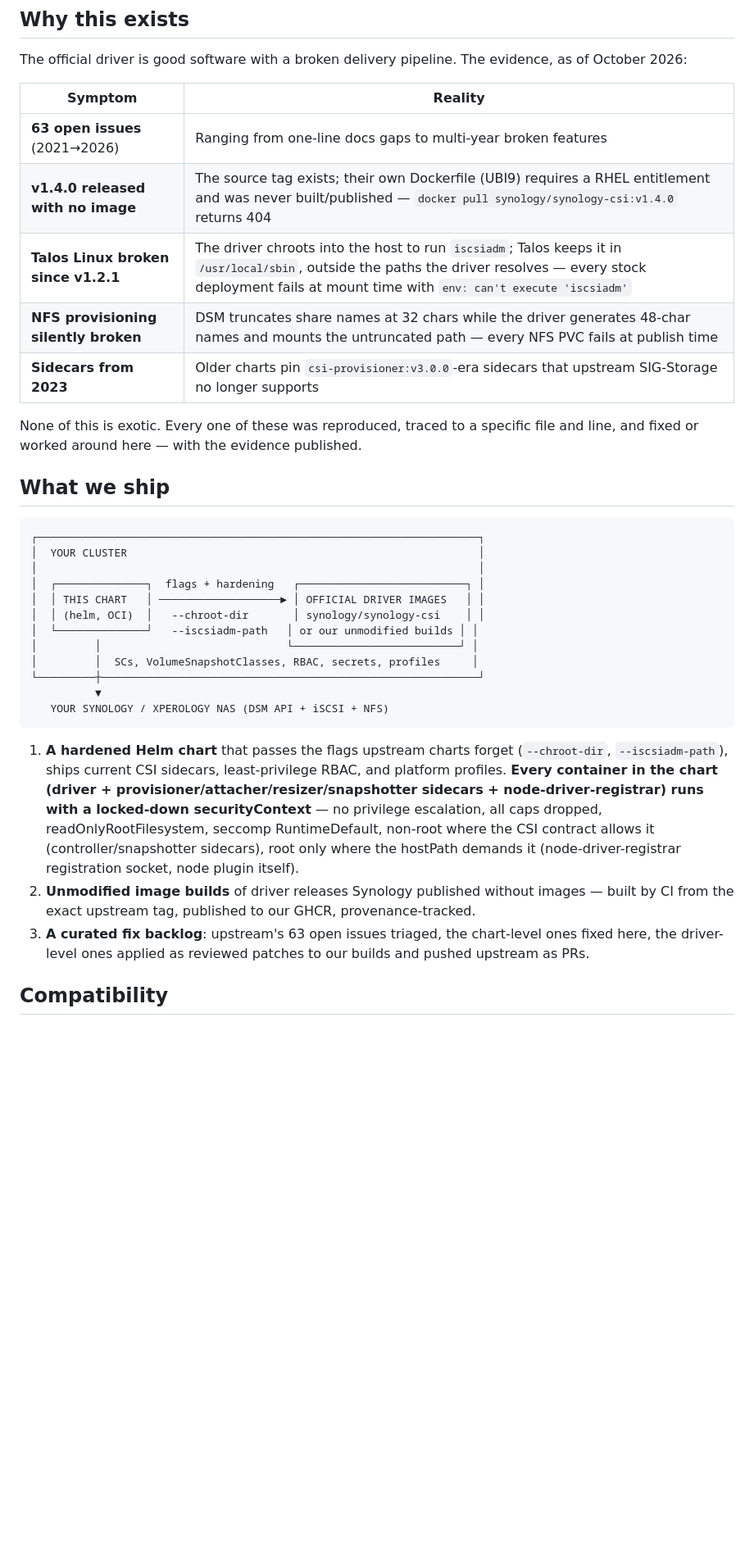
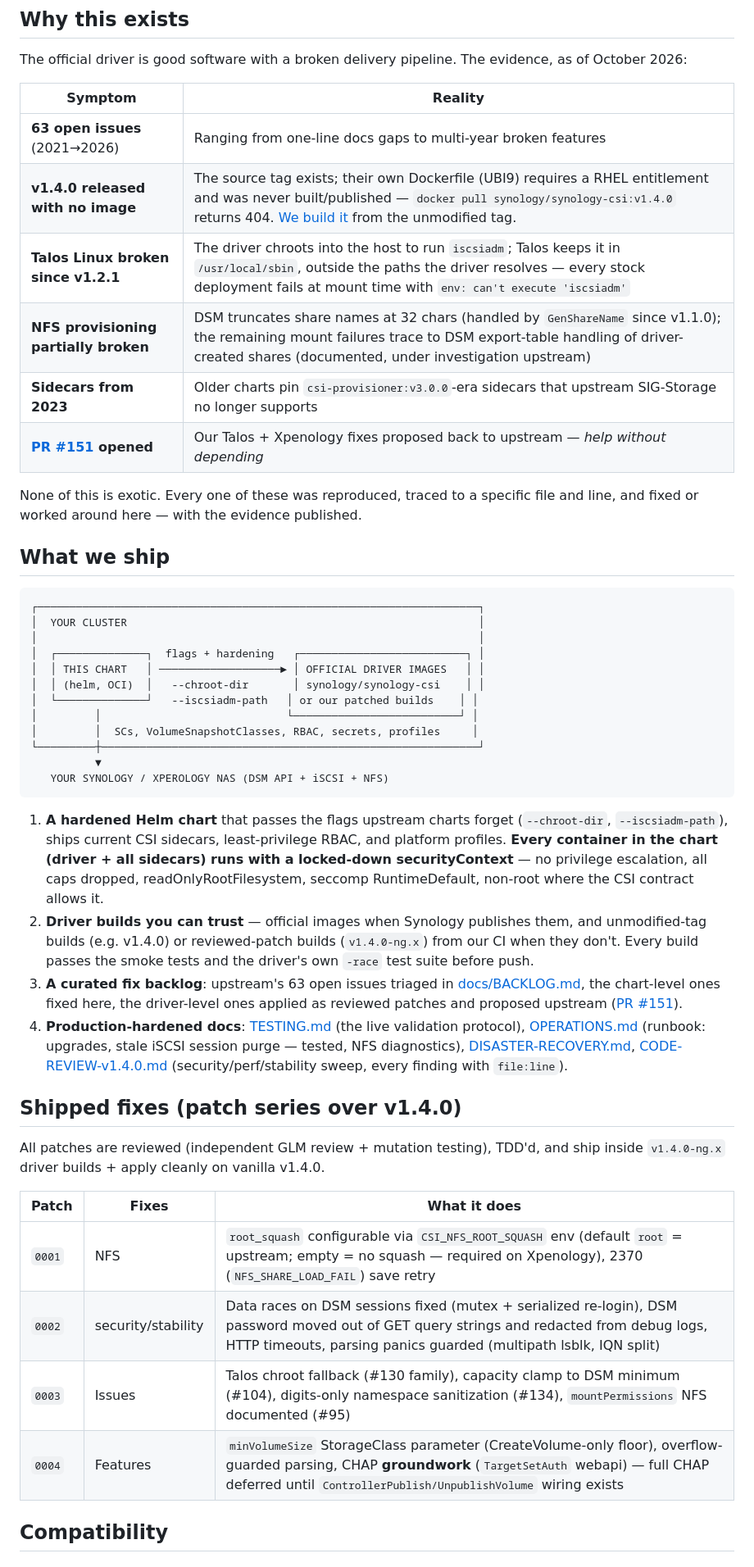
Before and after one commit to delta-whiplash/synology-csi-ng, a Markdown page: README.md, the part around one of its changes. Shown at 82% size. Rendered like a GitHub page; blank space fills up the shorter version.

Commit message:
docs: README reflects reality — shipped patch series, upstream PR #151, CI hardening, validated platforms

````diff
--- a/README.md
+++ b/README.md
@@ -18,10 +20,11 @@ The official driver is good software with a broken delivery pipeline. The eviden
 | Symptom | Reality |
 |---|---|
 | **63 open issues** (2021→2026) | Ranging from one-line docs gaps to multi-year broken features |
-| **v1.4.0 released with no image** | The source tag exists; their own Dockerfile (UBI9) requires a RHEL entitlement and was never built/published — `docker pull synology/synology-csi:v1.4.0` returns 404 |
+| **v1.4.0 released with no image** | The source tag exists; their own Dockerfile (UBI9) requires a RHEL entitlement and was never built/published — `docker pull synology/synology-csi:v1.4.0` returns 404. [We build it](https://github.com/delta-whiplash/synology-csi-talos-ng/pkgs/container/synology-csi) from the unmodified tag. |
 | **Talos Linux broken since v1.2.1** | The driver chroots into the host to run `iscsiadm`; Talos keeps it in `/usr/local/sbin`, outside the paths the driver resolves — every stock deployment fails at mount time with `env: can't execute 'iscsiadm'` |
-| **NFS provisioning silently broken** | DSM truncates share names at 32 chars while the driver generates 48-char names and mounts the untruncated path — every NFS PVC fails at publish time |
+| **NFS provisioning partially broken** | DSM truncates share names at 32 chars (handled by `GenShareName` since v1.1.0); the remaining mount failures trace to DSM export-table handling of driver-created shares (documented, under investigation upstream) |
 | **Sidecars from 2023** | Older charts pin `csi-provisioner:v3.0.0`-era sidecars that upstream SIG-Storage no longer supports |
+| **[PR #151](https://github.com/SynologyOpenSource/synology-csi/pull/151) opened** | Our Talos + Xpenology fixes proposed back to upstream — *help without depending* |
 
 None of this is exotic. Every one of these was reproduced, traced to a specific file and line, and fixed or worked around here — with the evidence published.
 
@@ -34,7 +37,7 @@ None of this is exotic. Every one of these was reproduced, traced to a specific
 │  ┌──────────────┐  flags + hardening   ┌──────────────────────────┐ │
 │  │ THIS CHART   │ ───────────────────► │ OFFICIAL DRIVER IMAGES   │ │
 │  │ (helm, OCI)  │   --chroot-dir       │ synology/synology-csi    │ │
-│  └──────────────┘   --iscsiadm-path   │ or our unmodified builds │ │
+│  └──────────────┘   --iscsiadm-path   │ or our patched builds    │ │
 │         │                             └──────────────────────────┘ │
 │         │  SCs, VolumeSnapshotClasses, RBAC, secrets, profiles     │
 └─────────┼───────────────────────────────────────────────────────────┘
@@ -42,9 +45,21 @@ None of this is exotic. Every one of these was reproduced, traced to a specific
    YOUR SYNOLOGY / XPEROLOGY NAS (DSM API + iSCSI + NFS)
 ```
 
-1. **A hardened Helm chart** that passes the flags upstream charts forget (`--chroot-dir`, `--iscsiadm-path`), ships current CSI sidecars, least-privilege RBAC, and platform profiles. **Every container in the chart (driver + provisioner/attacher/resizer/snapshotter sidecars + node-driver-registrar) runs with a locked-down securityContext** — no privilege escalation, all caps dropped, readOnlyRootFilesystem, seccomp RuntimeDefault, non-root where the CSI contract allows it (controller/snapshotter sidecars), root only where the hostPath demands it (node-driver-registrar registration socket, node plugin itself).
-2. **Unmodified image builds** of driver releases Synology published without images — built by CI from the exact upstream tag, published to our GHCR, provenance-tracked.
-3. **A curated fix backlog**: upstream's 63 open issues triaged, the chart-level ones fixed here, the driver-level ones applied as reviewed patches to our builds and pushed upstream as PRs.
+1. **A hardened Helm chart** that passes the flags upstream charts forget (`--chroot-dir`, `--iscsiadm-path`), ships current CSI sidecars, least-privilege RBAC, and platform profiles. **Every container in the chart (driver + all sidecars) runs with a locked-down securityContext** — no privilege escalation, all caps dropped, readOnlyRootFilesystem, seccomp RuntimeDefault, non-root where the CSI contract allows it.
+2. **Driver builds you can trust** — official images when Synology publishes them, and unmodified-tag builds (e.g. v1.4.0) or reviewed-patch builds (`v1.4.0-ng.x`) from our CI when they don't. Every build passes the smoke tests and the driver's own `-race` test suite before push.
+3. **A curated fix backlog**: upstream's 63 open issues triaged in [docs/BACKLOG.md](docs/BACKLOG.md), the chart-level ones fixed here, the driver-level ones applied as reviewed patches and proposed upstream ([PR #151](https://github.com/SynologyOpenSource/synology-csi/pull/151)).
+4. **Production-hardened docs**: [TESTING.md](docs/TESTING.md) (the live validation protocol), [OPERATIONS.md](docs/OPERATIONS.md) (runbook: upgrades, stale iSCSI session purge — tested, NFS diagnostics), [DISASTER-RECOVERY.md](docs/DISASTER-RECOVERY.md), [CODE-REVIEW-v1.4.0.md](docs/CODE-REVIEW-v1.4.0.md) (security/perf/stability sweep, every finding with `file:line`).
+
+## Shipped fixes (patch series over v1.4.0)
+
+All patches are reviewed (independent GLM review + mutation testing), TDD'd, and ship inside `v1.4.0-ng.x` driver builds + apply cleanly on vanilla v1.4.0.
+
+| Patch | Fixes | What it does |
+|---|---|---|
+| `0001` | NFS | `root_squash` configurable via `CSI_NFS_ROOT_SQUASH` env (default `root` = upstream; empty = no squash — required on Xpenology), 2370 (`NFS_SHARE_LOAD_FAIL`) save retry |
+| `0002` | security/stability | Data races on DSM sessions fixed (mutex + serialized re-login), DSM password moved out of GET query strings and redacted from debug logs, HTTP timeouts, parsing panics guarded (multipath lsblk, IQN split) |
+| `0003` | Issues | Talos chroot fallback (#130 family), capacity clamp to DSM minimum (#104), digits-only namespace sanitization (#134), `mountPermissions` NFS documented (#95) |
+| `0004` | Features | `minVolumeSize` StorageClass parameter (CreateVolume-only floor), overflow-guarded parsing, CHAP **groundwork** (`TargetSetAuth` webapi) — full CHAP deferred until `ControllerPublish/UnpublishVolume` wiring exists |
 
 ## Compatibility
 
````
Also changed, not shown: other parts of README.md (+18 -15 lines).
